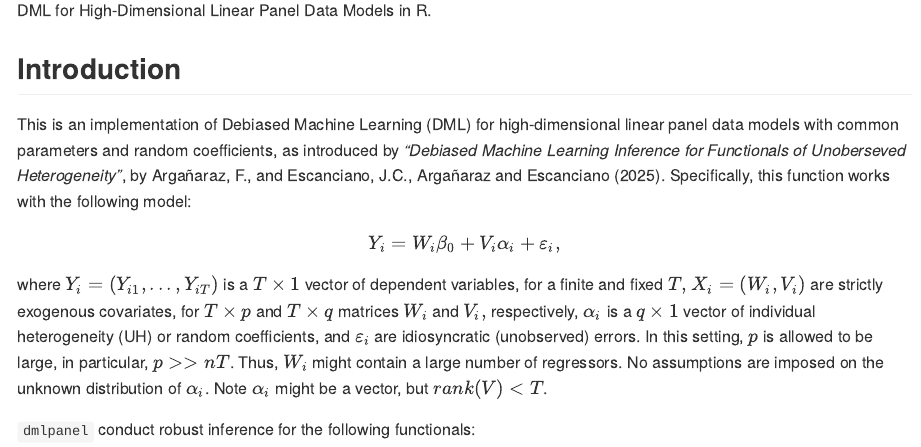
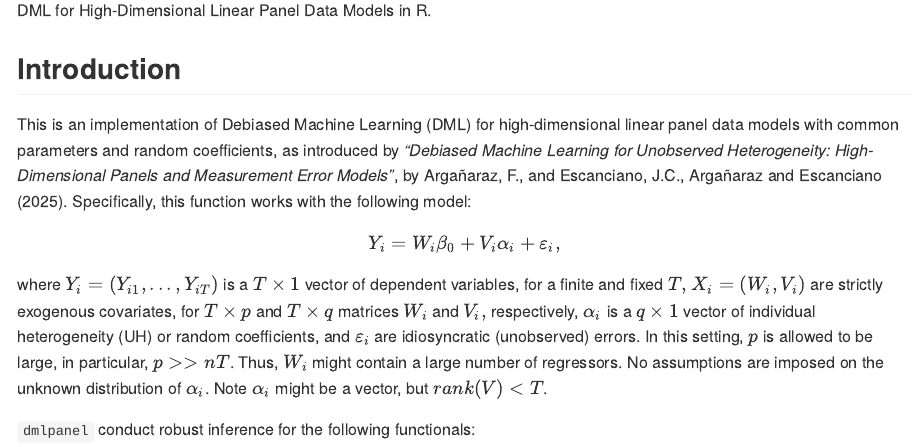
Before and after one commit to argafacu/dmlpanel, an R Markdown document (README.Rmd): the page in a window 1100 px wide, from 110 px down. Rendered offline with R 4.5, knitr and Pandoc, with nearby package versions; code that draws random numbers runs with fixed seeds of ours; some code elsewhere in the file could not run offline; long lines of code are wrapped.

Commit message:
Initial commit

````diff
--- a/README.Rmd
+++ b/README.Rmd
@@ -21,7 +21,7 @@ knitr::opts_chunk$set(
 DML for High-Dimensional Linear Panel Data Models in R.
 
 ## Introduction
-This is an implementation of Debiased Machine Learning (DML) for high-dimensional linear panel data models with common parameters and random coefficients, as introduced by _"Debiased Machine Learning Inference for Functionals of Unoberseved Heterogeneity"_, by Argañaraz, F., and Escanciano, J.C., Argañaraz and Escanciano (2025). Specifically, this function works with the following model:
+This is an implementation of Debiased Machine Learning (DML) for high-dimensional linear panel data models with common parameters and random coefficients, as introduced by _"Debiased Machine Learning for Unobserved Heterogeneity: High-Dimensional Panels and Measurement Error Models"_, by Argañaraz, F., and Escanciano, J.C., Argañaraz and Escanciano (2025). Specifically, this function works with the following model:
 ```math
 Y_i = W_i\beta_0 + V_i\alpha_i + \varepsilon_i,
 ```
````
